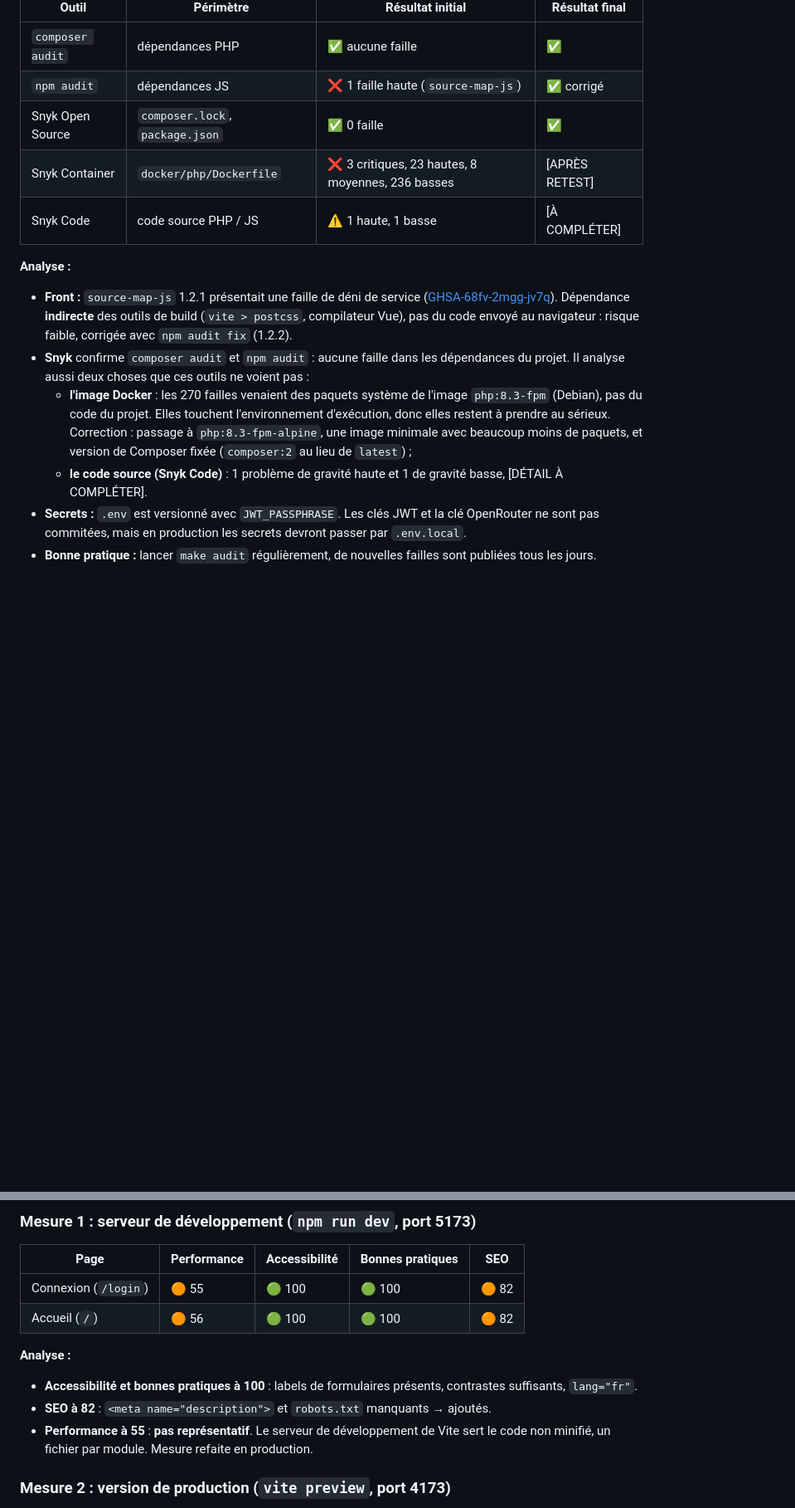
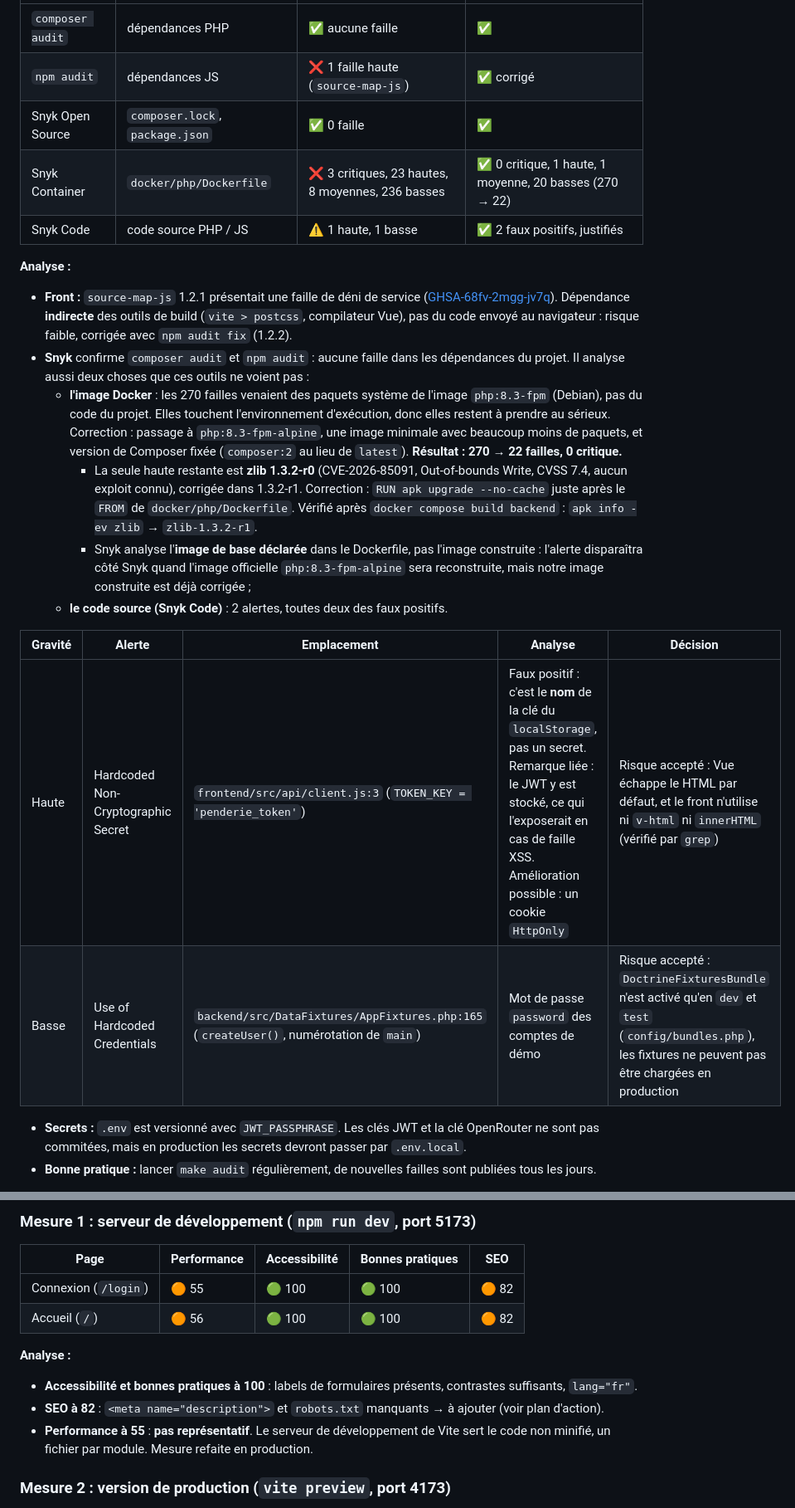
Before and after one commit to thaisflx/wr506d_penderie, a Markdown page: audit.md, 2 parts joined by grey strips. Shown at 83% size. Rendered like a GitHub page; blank space fills up the shorter version.

```diff
--- a/audit.md
+++ b/audit.md
@@ -84,14 +84,22 @@ strict errors that make it unable to be published as a package
 | `composer audit` | dépendances PHP | ✅ aucune faille | ✅ |
 | `npm audit` | dépendances JS | ❌ 1 faille haute (`source-map-js`) | ✅ corrigé |
 | Snyk Open Source | `composer.lock`, `package.json` | ✅ 0 faille | ✅ |
-| Snyk Container | `docker/php/Dockerfile` | ❌ 3 critiques, 23 hautes, 8 moyennes, 236 basses | [APRÈS RETEST] |
-| Snyk Code | code source PHP / JS | ⚠️ 1 haute, 1 basse | [À COMPLÉTER] |
+| Snyk Container | `docker/php/Dockerfile` | ❌ 3 critiques, 23 hautes, 8 moyennes, 236 basses | ✅ 0 critique, 1 haute, 1 moyenne, 20 basses (270 → 22) |
+| Snyk Code | code source PHP / JS | ⚠️ 1 haute, 1 basse | ✅ 2 faux positifs, justifiés |
 
 **Analyse :**
 - **Front :** `source-map-js` 1.2.1 présentait une faille de déni de service ([GHSA-68fv-2mgg-jv7q](https://github.com/advisories/GHSA-68fv-2mgg-jv7q)). Dépendance **indirecte** des outils de build (`vite > postcss`, compilateur Vue), pas du code envoyé au navigateur : risque faible, corrigée avec `npm audit fix` (1.2.2).
 - **Snyk** confirme `composer audit` et `npm audit` : aucune faille dans les dépendances du projet. Il analyse aussi deux choses que ces outils ne voient pas :
-  - **l'image Docker** : les 270 failles venaient des paquets système de l'image `php:8.3-fpm` (Debian), pas du code du projet. Elles touchent l'environnement d'exécution, donc elles restent à prendre au sérieux. Correction : passage à `php:8.3-fpm-alpine`, une image minimale avec beaucoup moins de paquets, et version de Composer fixée (`composer:2` au lieu de `latest`) ;
-  - **le code source (Snyk Code)** : 1 problème de gravité haute et 1 de gravité basse, [DÉTAIL À COMPLÉTER].
+  - **l'image Docker** : les 270 failles venaient des paquets système de l'image `php:8.3-fpm` (Debian), pas du code du projet. Elles touchent l'environnement d'exécution, donc elles restent à prendre au sérieux. Correction : passage à `php:8.3-fpm-alpine`, une image minimale avec beaucoup moins de paquets, et version de Composer fixée (`composer:2` au lieu de `latest`). **Résultat : 270 → 22 failles, 0 critique.**
+    - La seule haute restante est **zlib 1.3.2-r0** (CVE-2026-85091, Out-of-bounds Write, CVSS 7.4, aucun exploit connu), corrigée dans 1.3.2-r1. Correction : `RUN apk upgrade --no-cache` juste après le `FROM` de `docker/php/Dockerfile`. Vérifié après `docker compose build backend` : `apk info -ev zlib` → `zlib-1.3.2-r1`.
+    - Snyk analyse l'**image de base déclarée** dans le Dockerfile, pas l'image construite : l'alerte disparaîtra côté Snyk quand l'image officielle `php:8.3-fpm-alpine` sera reconstruite, mais notre image construite est déjà corrigée ;
+  - **le code source (Snyk Code)** : 2 alertes, toutes deux des faux positifs.
+
+| Gravité | Alerte | Emplacement | Analyse | Décision |
+|---|---|---|---|---|
+| Haute | Hardcoded Non-Cryptographic Secret | `frontend/src/api/client.js:3` (`TOKEN_KEY = 'penderie_token'`) | Faux positif : c'est le **nom** de la clé du `localStorage`, pas un secret. Remarque liée : le JWT y est stocké, ce qui l'exposerait en cas de faille XSS. Amélioration possible : un cookie `HttpOnly` | Risque accepté : Vue échappe le HTML par défaut, et le front n'utilise ni `v-html` ni `innerHTML` (vérifié par `grep`) |
+| Basse | Use of Hardcoded Credentials | `backend/src/DataFixtures/AppFixtures.php:165` (`createUser()`, numérotation de `main`) | Mot de passe `password` des comptes de démo | Risque accepté : `DoctrineFixturesBundle` n'est activé qu'en `dev` et `test` (`config/bundles.php`), les fixtures ne peuvent pas être chargées en production |
+
 - **Secrets :** `.env` est versionné avec `JWT_PASSPHRASE`. Les clés JWT et la clé OpenRouter ne sont pas commitées, mais en production les secrets devront passer par `.env.local`.
 - **Bonne pratique :** lancer `make audit` régulièrement, de nouvelles failles sont publiées tous les jours.
 
@@ -137,7 +145,7 @@ fix available via `npm audit fix`
 
 **Analyse :**
 - **Accessibilité et bonnes pratiques à 100** : labels de formulaires présents, contrastes suffisants, `lang="fr"`.
-- **SEO à 82** : `<meta name="description">` et `robots.txt` manquants → ajoutés.
+- **SEO à 82** : `<meta name="description">` et `robots.txt` manquants → à ajouter (voir plan d'action).
 - **Performance à 55** : **pas représentatif**. Le serveur de développement de Vite sert le code non minifié, un fichier par module. Mesure refaite en production.
 
 ### Mesure 2 : version de production (`vite preview`, port 4173)
```
Also changed, not shown: other parts of audit.md (+19 -12 lines).
